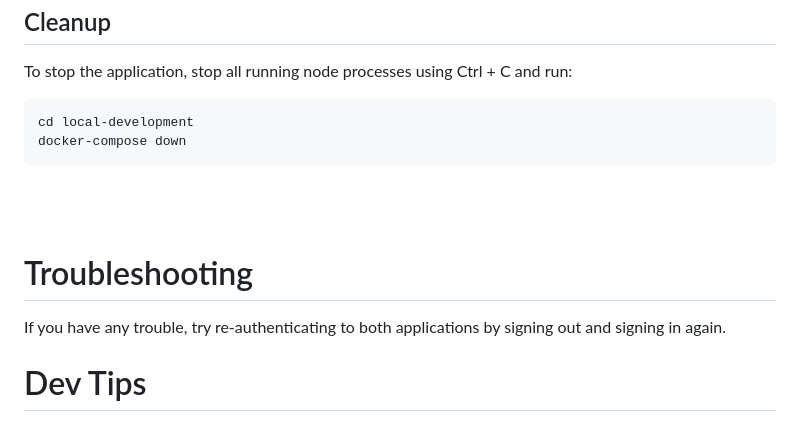
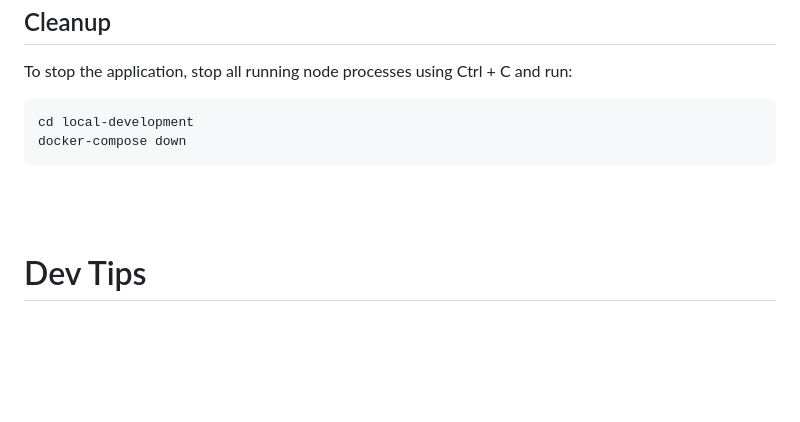
Before and after one commit to oktadev/id-assertion-authz-node-example, a Markdown page: README.md, the part around the change. Rendered like a GitHub page; folded sections open; blank space fills up the shorter version.

Commit message:
removed duplicate troubleshooting section

```diff
--- a/README.md
+++ b/README.md
@@ -220,10 +220,6 @@ docker-compose down
 <br />
 <br />
 
-# Troubleshooting
-
-If you have any trouble, try re-authenticating to both applications by signing out and signing in again.
-
 # Dev Tips
 
 **Access the mysql database directly with the following:**
```
